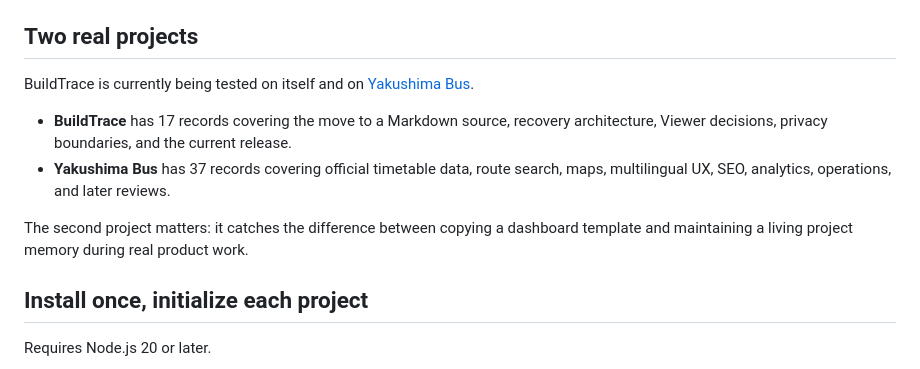
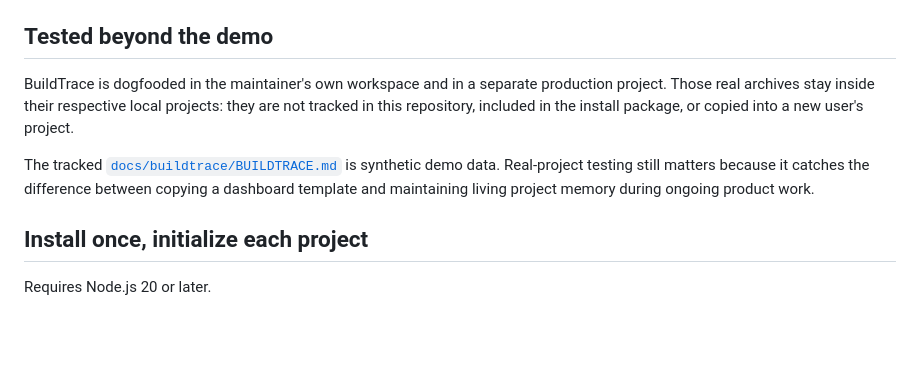
Before and after one commit to yimleunggggg/Buildtrace, a Markdown page: README.en.md, the part around the change. Rendered like a GitHub page; blank space fills up the shorter version.

Commit message:
Clarify public archive privacy

```diff
--- a/README.en.md
+++ b/README.en.md
@@ -48,14 +48,11 @@ Today it can:
 - generate separate `private`, `team`, and redacted `public` derivatives;
 - export JSON / JSONL and aggregate stable `dp-*` principles across projects without silently merging conflicting wording.
 
-## Two real projects
+## Tested beyond the demo
 
-BuildTrace is currently being tested on itself and on [Yakushima Bus](https://yakushimabus.com).
+BuildTrace is dogfooded in the maintainer's own workspace and in a separate production project. Those real archives stay inside their respective local projects: they are not tracked in this repository, included in the install package, or copied into a new user's project.
 
-- **BuildTrace** has 17 records covering the move to a Markdown source, recovery architecture, Viewer decisions, privacy boundaries, and the current release.
-- **Yakushima Bus** has 37 records covering official timetable data, route search, maps, multilingual UX, SEO, analytics, operations, and later reviews.
-
-The second project matters: it catches the difference between copying a dashboard template and maintaining a living project memory during real product work.
+The tracked [`docs/buildtrace/BUILDTRACE.md`](docs/buildtrace/BUILDTRACE.md) is synthetic demo data. Real-project testing still matters because it catches the difference between copying a dashboard template and maintaining living project memory during ongoing product work.
 
 ## Install once, initialize each project
 
```
Also changed, not shown: CHANGELOG.md (+1 -0 lines).
